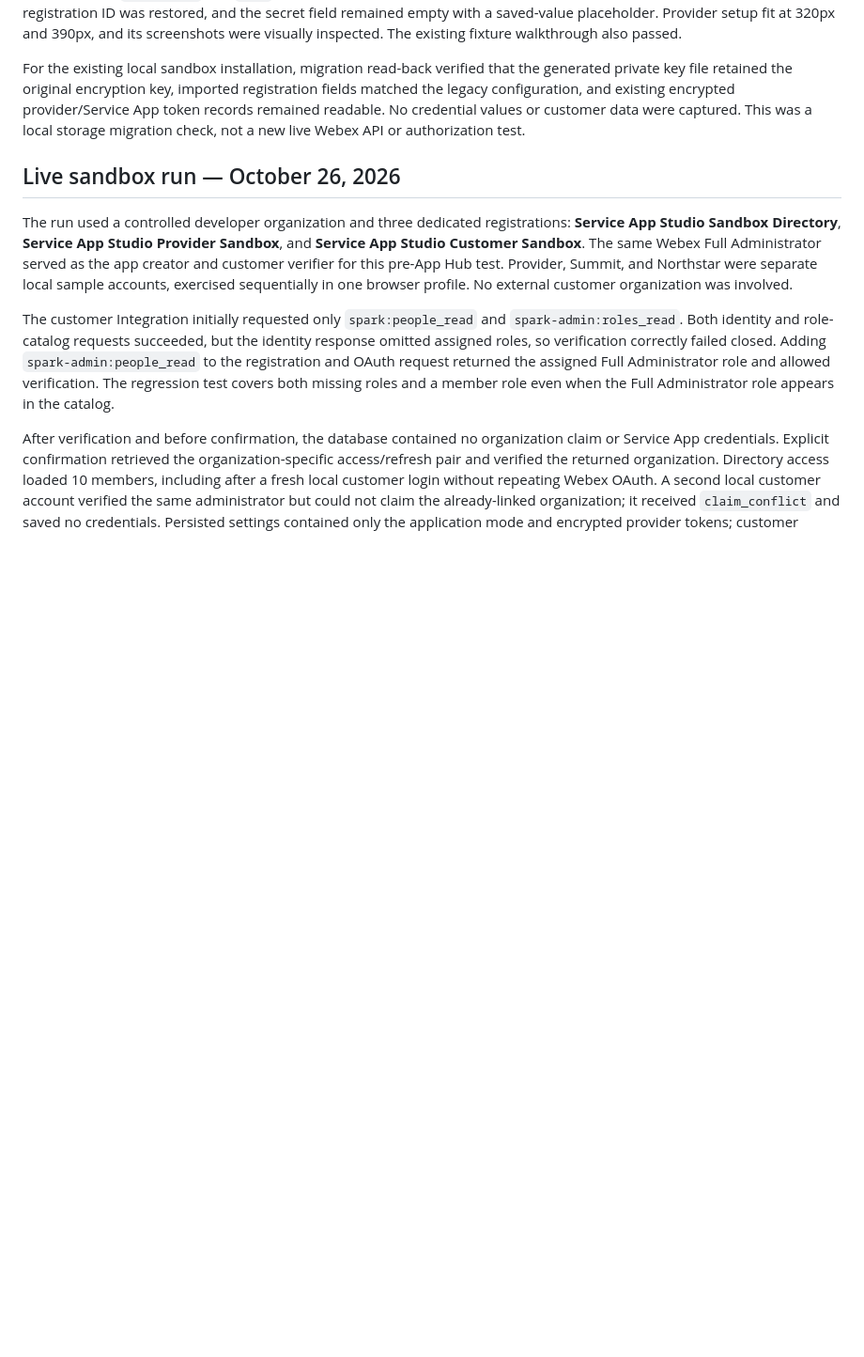
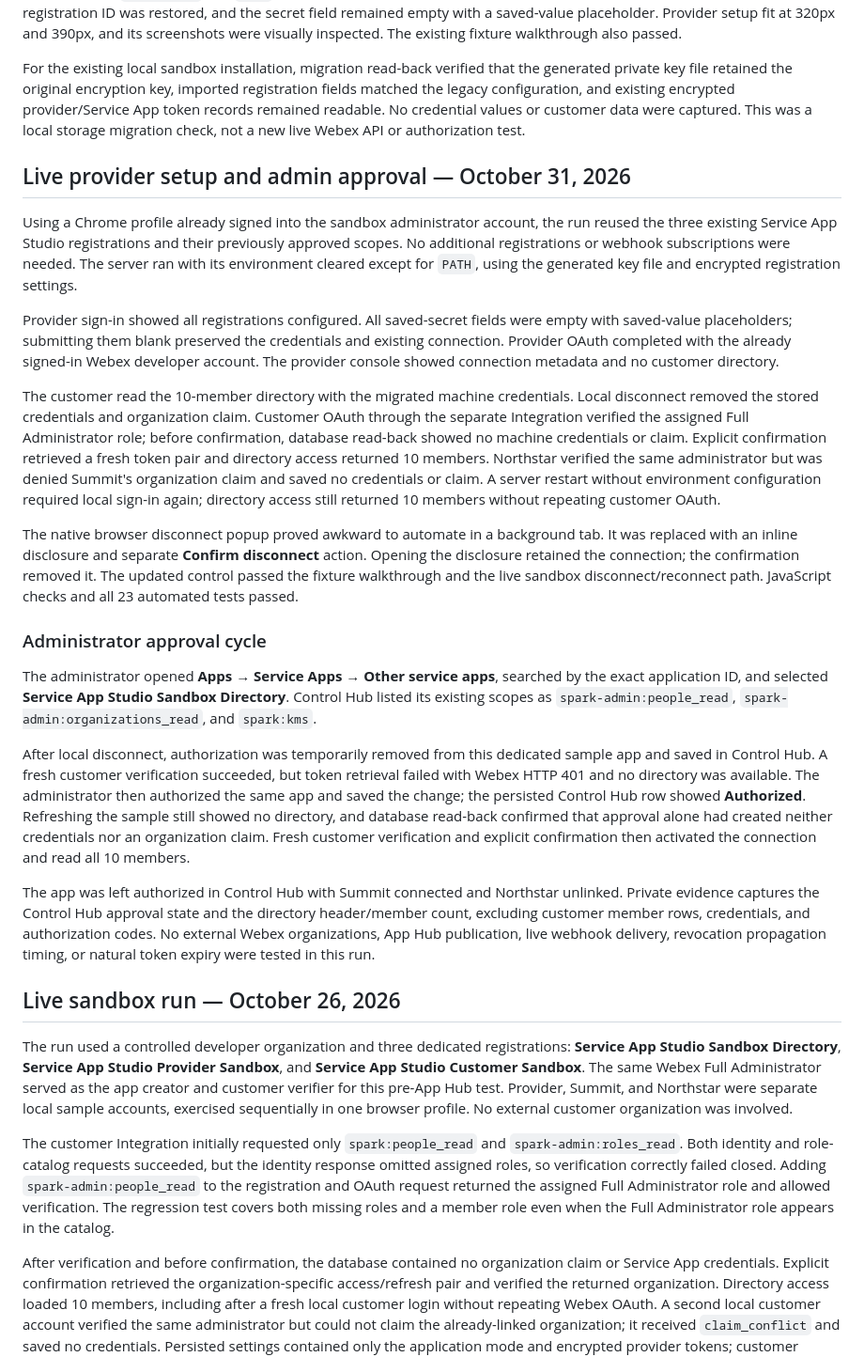
Before and after one commit to WebexSamples/webex-service-app-provider-sample, a Markdown page: docs/VALIDATION.md, the part around the change. Shown: that part at 94% size. Drawn GitHub-style; blank space fills up the shorter version.

```diff
--- a/docs/VALIDATION.md
+++ b/docs/VALIDATION.md
@@ -29,6 +29,24 @@ JavaScript syntax checks and 23 automated tests passed. New coverage checks the
 The Chromium smoke launched the real server with only `PATH` in its environment, a fresh temporary data directory, and no `.env` loading. It created the provider account through the private setup link, exercised all four registration choices, saved generated test credentials, and created a customer sign-in. The test verified that the secret was absent from plaintext SQLite bytes and that `master.key` was `0600`. After stopping and restarting the server, the same provider signed in, the saved registration ID was restored, and the secret field remained empty with a saved-value placeholder. Provider setup fit at 320px and 390px, and its screenshots were visually inspected. The existing fixture walkthrough also passed.
 
 For the existing local sandbox installation, migration read-back verified that the generated private key file retained the original encryption key, imported registration fields matched the legacy configuration, and existing encrypted provider/Service App token records remained readable. No credential values or customer data were captured. This was a local storage migration check, not a new live Webex API or authorization test.
+
+## Live provider setup and admin approval — October 31, 2026
+
+Using a Chrome profile already signed into the sandbox administrator account, the run reused the three existing Service App Studio registrations and their previously approved scopes. No additional registrations or webhook subscriptions were needed. The server ran with its environment cleared except for `PATH`, using the generated key file and encrypted registration settings.
+
+Provider sign-in showed all registrations configured. All saved-secret fields were empty with saved-value placeholders; submitting them blank preserved the credentials and existing connection. Provider OAuth completed with the already signed-in Webex developer account. The provider console showed connection metadata and no customer directory.
+
+The customer read the 10-member directory with the migrated machine credentials. Local disconnect removed the stored credentials and organization claim. Customer OAuth through the separate Integration verified the assigned Full Administrator role; before confirmation, database read-back showed no machine credentials or claim. Explicit confirmation retrieved a fresh token pair and directory access returned 10 members. Northstar verified the same administrator but was denied Summit's organization claim and saved no credentials or claim. A server restart without environment configuration required local sign-in again; directory access still returned 10 members without repeating customer OAuth.
+
+The native browser disconnect popup proved awkward to automate in a background tab. It was replaced with an inline disclosure and separate **Confirm disconnect** action. Opening the disclosure retained the connection; the confirmation removed it. The updated control passed the fixture walkthrough and the live sandbox disconnect/reconnect path. JavaScript checks and all 23 automated tests passed.
+
+### Administrator approval cycle
+
+The administrator opened **Apps → Service Apps → Other service apps**, searched by the exact application ID, and selected **Service App Studio Sandbox Directory**. Control Hub listed its existing scopes as `spark-admin:people_read`, `spark-admin:organizations_read`, and `spark:kms`.
+
+After local disconnect, authorization was temporarily removed from this dedicated sample app and saved in Control Hub. A fresh customer verification succeeded, but token retrieval failed with Webex HTTP 401 and no directory was available. The administrator then authorized the same app and saved the change; the persisted Control Hub row showed **Authorized**. Refreshing the sample still showed no directory, and database read-back confirmed that approval alone had created neither credentials nor an organization claim. Fresh customer verification and explicit confirmation then activated the connection and read all 10 members.
+
+The app was left authorized in Control Hub with Summit connected and Northstar unlinked. Private evidence captures the Control Hub approval state and the directory header/member count, excluding customer member rows, credentials, and authorization codes. No external Webex organizations, App Hub publication, live webhook delivery, revocation propagation timing, or natural token expiry were tested in this run.
 
 ## Live sandbox run — October 26, 2026
 
```
Also changed, not shown: README.md (+2 -0 lines), docs/screenshots/customer-directory.png, 3 other files.
